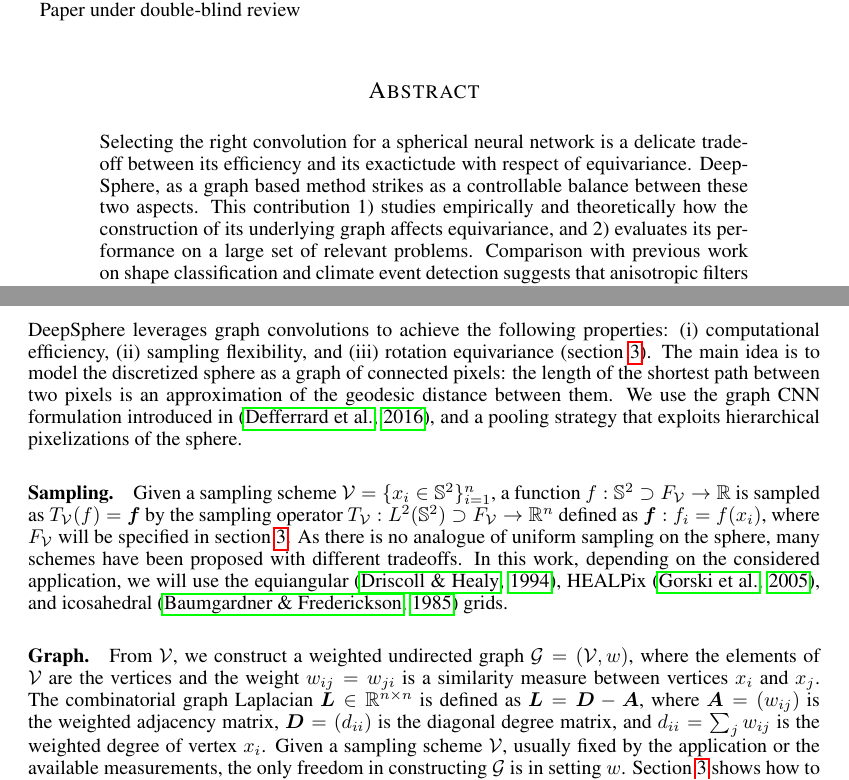
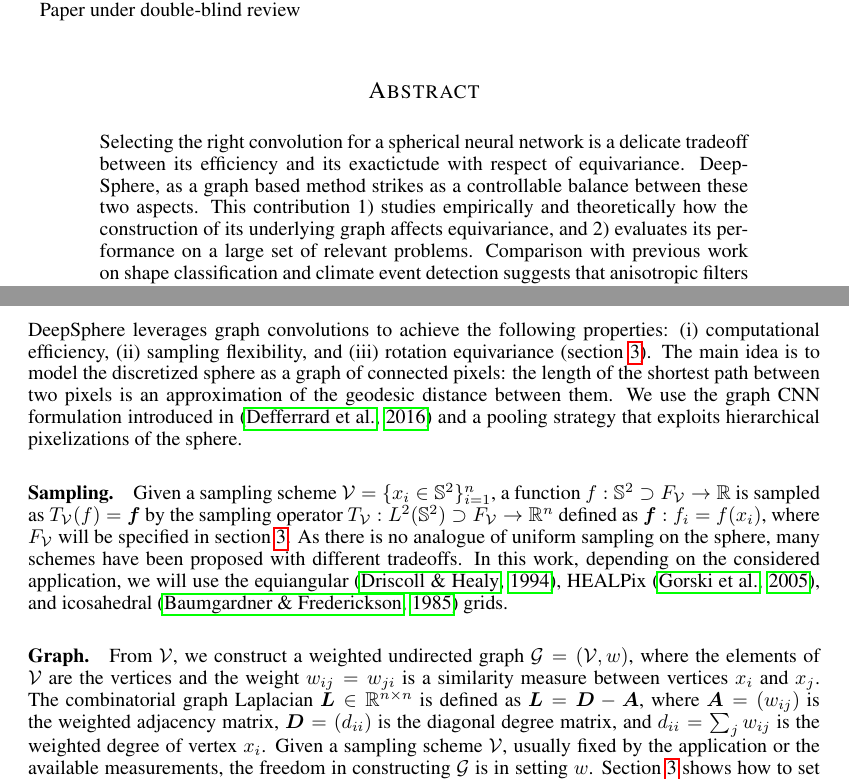
Before and after one commit to deepsphere/paper-deepsphere-iclr2020, a LaTeX paper (main.tex): two parts of pages 2 and 3 of 20, joined at a grey line, cut so that both start at the same text. Compiled offline with pdfLaTeX.

Commit message:
small edits

```diff
--- a/main.tex
+++ b/main.tex
@@ -118,9 +118,8 @@ Swiss Data Science Center (SDSC), Zurich, Switzerland \\
 \maketitle
 
 \begin{abstract}
-Selecting the right convolution for a spherical neural network is a delicate trade-off between its efficiency and its exactictude with respect of equivariance. DeepSphere, as a graph based method strikes as a controllable balance between these two aspects. This contribution 1) studies empirically and theoretically how the construction of its underlying graph affects equivariance, and 2) evaluates its performance on a large set of relevant problems.
+Selecting the right convolution for a spherical neural network is a delicate tradeoff between its efficiency and its exactictude with respect of equivariance. DeepSphere, as a graph based method strikes as a controllable balance between these two aspects. This contribution 1) studies empirically and theoretically how the construction of its underlying graph affects equivariance, and 2) evaluates its performance on a large set of relevant problems.
 Comparison with previous work on shape classification and climate event detection suggests that anisotropic filters are an unnecessary price to pay.
-
 
 story: there are tradeoffs when designing a spherical CNN -> DS strikes a controllable balance between efficiency / cost and exactitude / equivariance
 % DSv2 has a clear tradeoff between equivariance and computational cost
@@ -248,7 +247,7 @@ Experiments on multiple problems of practical interest show the competitiveness
 DeepSphere leverages graph convolutions to achieve the following properties: (i) computational efficiency, (ii) sampling flexibility, and (iii) rotation equivariance (\secref{equivariance}).
 % An example architecture is shown in \figref{architecture}.
 The main idea is to model the discretized sphere as a graph of connected pixels: the length of the shortest path between two pixels is an approximation of the geodesic distance between them.
-We use the graph CNN formulation introduced in \citep{defferrard2016graphnn}, and a pooling strategy that exploits hierarchical pixelizations of the sphere.
+We use the graph CNN formulation introduced in \citep{defferrard2016graphnn} and a pooling strategy that exploits hierarchical pixelizations of the sphere.
 
 \paragraph{Sampling.}
 Given a sampling scheme $\V = \{x_i \in \S^2\}_{i=1}^n$, a function $f : \S^2 \supset F_\V \to \R$ is sampled as $T_\V(f) = \b{f}$ by the sampling operator $T_\V: L^2(\S^2) \supset F_\V \to \R^n$ defined as $\b{f}: f_i=f(x_i)$, where $F_\V$ will be specified in \secref{equivariance}.
@@ -259,7 +258,7 @@ In this work, depending on the considered application, we will use the equiangul
 From $\V$, we construct a weighted undirected graph $\G = (\V, w)$, where the elements of $\V$ are the vertices and the weight $w_{ij} = w_{ji}$ is a similarity measure between vertices $x_i$ and $x_j$.
 The combinatorial graph Laplacian $\b{L} \in \R^{n \times n}$ is defined as $\b{L} = \b{D} - \b{A}$, where $\b{A} = (w_{ij})$ is the weighted adjacency matrix, $\b{D} = (d_{ii})$ is the diagonal degree matrix, and $d_{ii} = \sum_j w_{ij}$ is the weighted degree of vertex $x_i$.
 %$\b{D} = \diag(\b{A} \b{1})$
-Given a sampling scheme $\V$, usually fixed by the application or the available measurements, the only freedom in constructing $\G$ is in setting $w$.
+Given a sampling scheme $\V$, usually fixed by the application or the available measurements, the freedom in constructing $\G$ is in setting $w$.
 \Secref{equivariance} shows how to set $w$ to minimize the equivariance error.
 %building a good graph amounts to set a good $w$.
 
```
